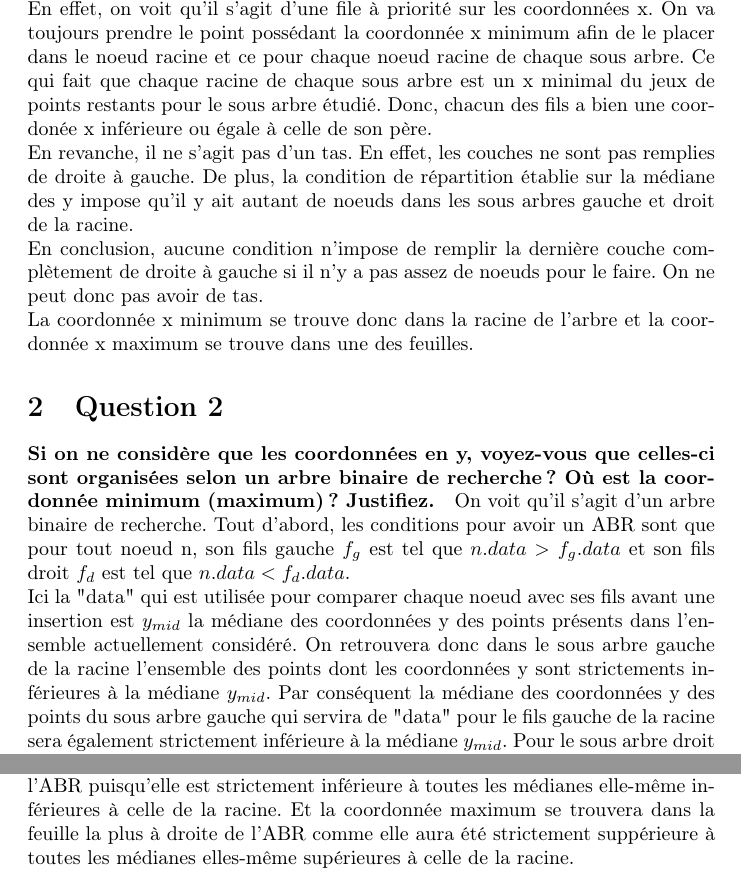
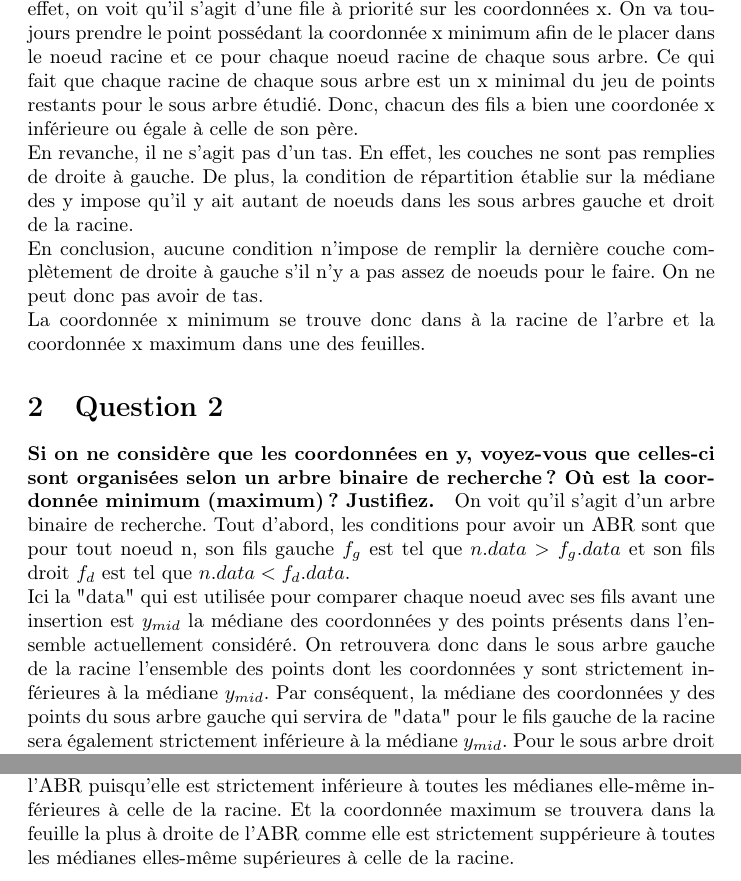
Before and after one commit to ThomasBernard28/windowing, a LaTeX document (rapport/rapport.tex): two parts of page 3 of 8, joined at a grey line, cut so that both start at the same text. Compiled offline with pdfLaTeX.

Commit message:
Update rapport.tex
Correction orthographe

```diff
--- a/rapport/rapport.tex
+++ b/rapport/rapport.tex
@@ -109,12 +109,12 @@
     un tas ? Justifiez.}
     En effet, on voit qu'il s'agit d'une file à priorité sur les coordonnées x. On va toujours prendre le point possédant la coordonnée x minimum
     afin de le placer dans le noeud racine et ce pour chaque noeud racine de chaque sous arbre. Ce qui fait que chaque racine de chaque sous arbre est un x minimal du
-    jeux de points restants pour le sous arbre étudié. Donc, chacun des fils a bien une coordonée x inférieure ou égale à celle de son père.\\
+    jeu de points restants pour le sous arbre étudié. Donc, chacun des fils a bien une coordonée x inférieure ou égale à celle de son père.\\
     En revanche, il ne s'agit pas d'un tas. En effet, les couches ne sont pas remplies de droite à gauche. De plus, la condition de répartition établie
     sur la médiane des y impose qu'il y ait autant de noeuds dans les sous arbres gauche et droit de la racine.\\ En conclusion, aucune condition
-    n'impose de remplir la dernière couche complètement de droite à gauche si il n'y a pas assez de noeuds pour le faire. On ne peut donc pas avoir de tas.\\
-    La coordonnée x minimum se trouve donc dans la racine de l'arbre et la
-    coordonnée x maximum se trouve dans une des feuilles.
+    n'impose de remplir la dernière couche complètement de droite à gauche s'il n'y a pas assez de noeuds pour le faire. On ne peut donc pas avoir de tas.\\
+    La coordonnée x minimum se trouve donc dans à la racine de l'arbre et la
+    coordonnée x maximum dans une des feuilles.
 
 \section{Question 2}
     \paragraph{Si on ne considère que les coordonnées en y, voyez-vous que celles-ci sont organisées selon
@@ -123,12 +123,12 @@
     tel que $n.data > f_g.data$ et son fils droit $f_d$ est tel que $n.data < f_d.data$. \\
     Ici la "data" qui est utilisée pour comparer chaque noeud avec ses fils avant une insertion est $y_{mid}$ la médiane des coordonnées y des points
     présents dans l'ensemble actuellement considéré. On retrouvera donc dans le sous arbre gauche de la racine l'ensemble des points dont les coordonnées
-    y sont strictements inférieures à la médiane $y_{mid}$. Par conséquent la médiane des coordonnées y des points du sous arbre gauche qui servira
+    y sont strictement inférieures à la médiane $y_{mid}$. Par conséquent, la médiane des coordonnées y des points du sous arbre gauche qui servira
     de "data" pour le fils gauche de la racine sera également strictement inférieure à la médiane $y_{mid}$. Pour le sous arbre droit il s'agit du même raisonnement
     mais en partant du fait que les coordonnées y des points du sous arbre droit seront strictement supérieures à la médiane $y_{mid}$, i.e pour la médiane des coordonnées
     y de ces points. \\
     La coordonnée y minimum se trouve donc dans la feuille la plus à gauche de l'ABR puisqu'elle est strictement inférieure à toutes les médianes elle-même inférieures
-    à celle de la racine. Et la coordonnée maximum se trouvera dans la feuille la plus à droite de l'ABR comme elle aura été strictement suppérieure à toutes
+    à celle de la racine. Et la coordonnée maximum se trouvera dans la feuille la plus à droite de l'ABR comme elle est strictement suppérieure à toutes
     les médianes elles-même supérieures à celle de la racine.
 
 \newpage
```
Also changed, not shown: rapport/rapport.tex (2 more changed lines).
